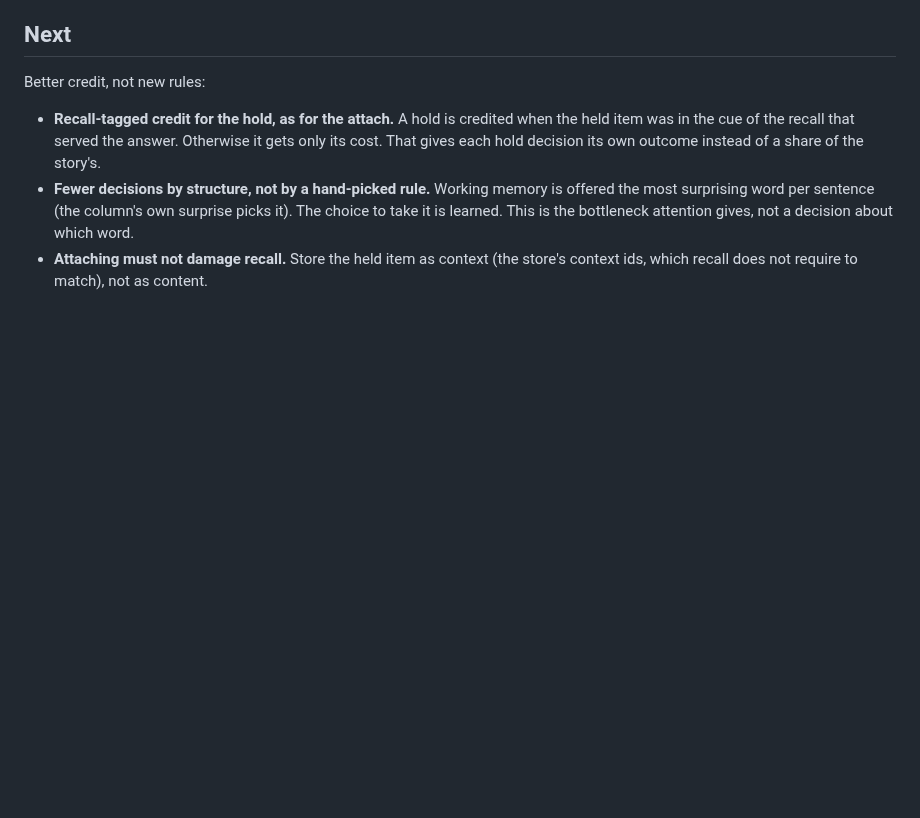
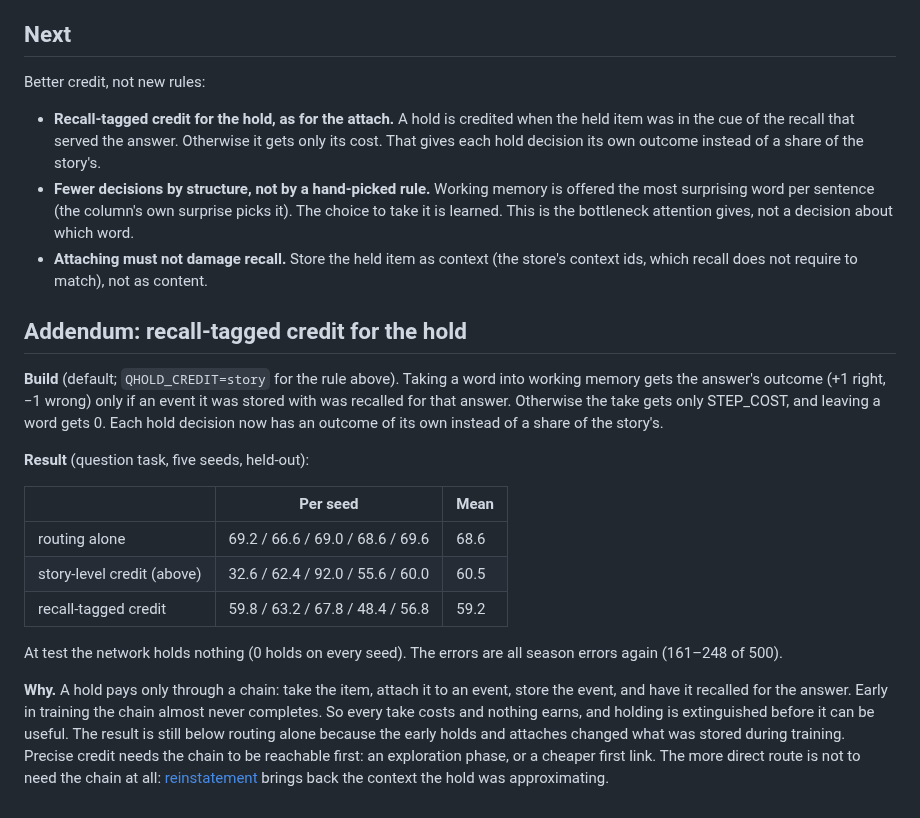
Before and after one commit to lancelot2112/neurocomp_rust, a Markdown page: research/experiments/91-learned-working-memory-hold.md, the part around the change. Rendered like a GitHub page; blank space fills up the shorter version.

Commit message:
Experiment 91 addendum: recall-tagged credit for the hold extinguishes holding (59.2%); the credit chain is unreachable early in training
Co-Authored-By: Claude Opus 5.5 <noreply@anthropic.com>
Claude-Session: https://claude.ai/code/session_01VeogErWTNK67LAXrc7Xrfw

```diff
--- a/research/experiments/91-learned-working-memory-hold.md
+++ b/research/experiments/91-learned-working-memory-hold.md
@@ -84,3 +84,30 @@ Better credit, not new rules:
   it is learned. This is the bottleneck attention gives, not a decision about which word.
 - **Attaching must not damage recall.** Store the held item as context (the store's context
   ids, which recall does not require to match), not as content.
+
+## Addendum: recall-tagged credit for the hold
+
+**Build** (default; `QHOLD_CREDIT=story` for the rule above). Taking a word into working
+memory gets the answer's outcome (+1 right, −1 wrong) only if an event it was stored with
+was recalled for that answer. Otherwise the take gets only STEP_COST, and leaving a word
+gets 0. Each hold decision now has an outcome of its own instead of a share of the story's.
+
+**Result** (question task, five seeds, held-out):
+
+| | Per seed | Mean |
+|---|---|---|
+| routing alone | 69.2 / 66.6 / 69.0 / 68.6 / 69.6 | 68.6 |
+| story-level credit (above) | 32.6 / 62.4 / 92.0 / 55.6 / 60.0 | 60.5 |
+| recall-tagged credit | 59.8 / 63.2 / 67.8 / 48.4 / 56.8 | 59.2 |
+
+At test the network holds nothing (0 holds on every seed). The errors are all season errors
+again (161–248 of 500).
+
+**Why.** A hold pays only through a chain: take the item, attach it to an event, store the
+event, and have it recalled for the answer. Early in training the chain almost never
+completes. So every take costs and nothing earns, and holding is extinguished before it can
+be useful. The result is still below routing alone because the early holds and attaches
+changed what was stored during training. Precise credit needs the chain to be reachable
+first: an exploration phase, or a cheaper first link. The more direct route is not to need
+the chain at all: [reinstatement](../concepts/hippocampal-functions.md#an-index-to-the-cortex-not-a-store-of-vectors)
+brings back the context the hold was approximating.
```
Also changed, not shown: research/README.md (+1 -1 lines).
